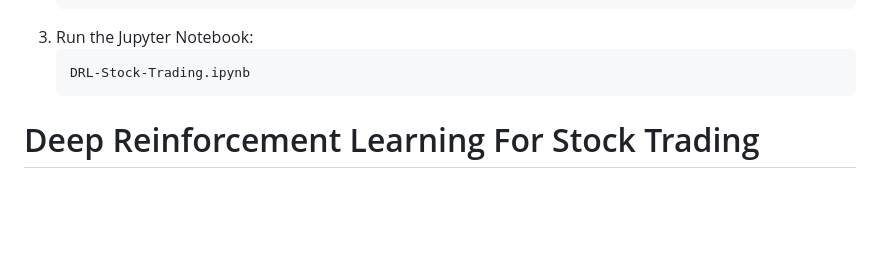
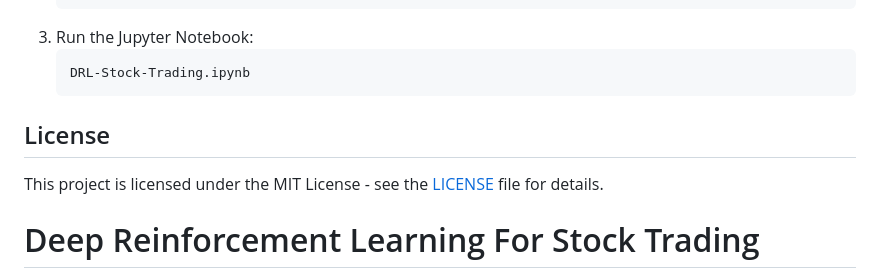
Before and after one commit to Shiban1503/Deep-Reinforcement-Learning-Stock-Trading, a Markdown page: README.md, the part around the change printed below. Drawn GitHub-style; blank space fills up the shorter version.

````diff
--- a/README.md
+++ b/README.md
@@ -36,7 +36,8 @@ The model was tested on Apple stock data from 2015-2022:
     DRL-Stock-Trading.ipynb
     ```
 
-
+## License
+This project is licensed under the MIT License - see the [LICENSE](LICENSE) file for details.
 
 
 # Deep Reinforcement Learning For Stock Trading
````
Also changed, not shown: other parts of README.md (+139 -3 lines).
